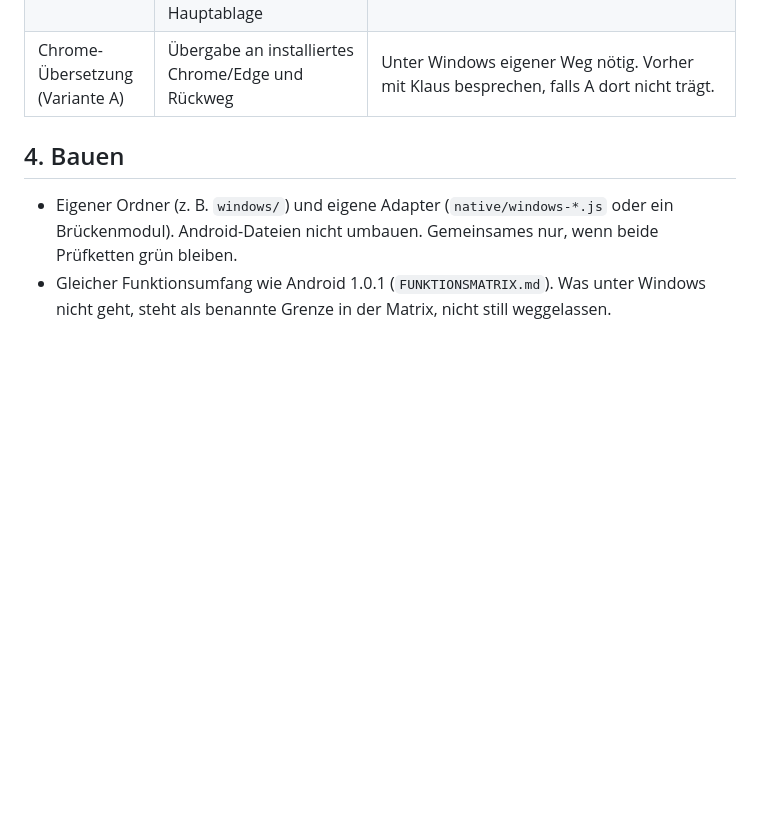
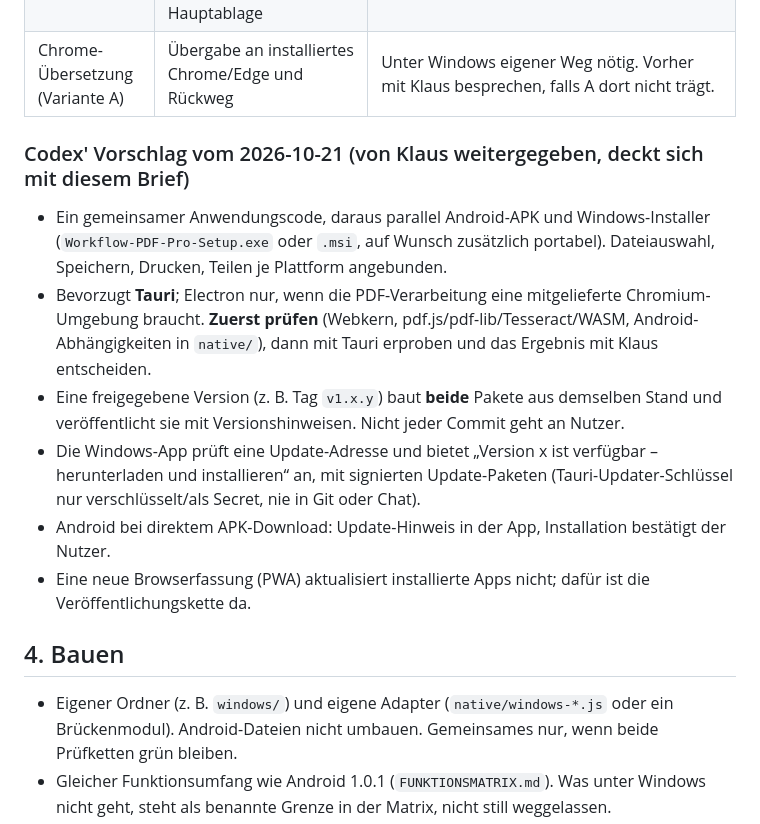
Before and after one commit to lausiklauskn-png/Workflow-PDF-Pro, a Markdown page: BRIEF_NACHFOLGE_2026-10-21_WINDOWS.md, the part around the change. GitHub-like rendering; blank space fills up the shorter version.

Commit message:
Brief Windows: Codex' Vorschlag aufgenommen (Tauri, gemeinsame Veröffentlichung, Update-Hinweis)
Co-Authored-By: Claude Opus 5.5 <noreply@anthropic.com>
Claude-Session: https://claude.ai/code/session_015dv9kh7qAxSqSbKYy1eETd

```diff
--- a/BRIEF_NACHFOLGE_2026-10-21_WINDOWS.md
+++ b/BRIEF_NACHFOLGE_2026-10-21_WINDOWS.md
@@ -38,6 +38,20 @@ Plan-vor-Code gilt. Diese Punkte entscheidet Klaus. Jeweils eine Empfehlung gebe
 | Speicherort | Arbeitsdatenbank in `%APPDATA%` + frei gewählter Rechnerordner/USB-Laufwerk als verschlüsselte Hauptablage | Wie unter Android (`SPEICHERORT-UND-TRESOR.md`): Ordnerwechsel ohne Datenverlust, keine stille leere Ersatzbibliothek. |
 | Chrome-Übersetzung (Variante A) | Übergabe an installiertes Chrome/Edge und Rückweg | Unter Windows eigener Weg nötig. Vorher mit Klaus besprechen, falls A dort nicht trägt. |
 
+### Codex' Vorschlag vom 2026-10-21 (von Klaus weitergegeben, deckt sich mit diesem Brief)
+
+- Ein gemeinsamer Anwendungscode, daraus parallel Android-APK und Windows-Installer (`Workflow-PDF-Pro-Setup.exe`
+  oder `.msi`, auf Wunsch zusätzlich portabel). Dateiauswahl, Speichern, Drucken, Teilen je Plattform angebunden.
+- Bevorzugt **Tauri**; Electron nur, wenn die PDF-Verarbeitung eine mitgelieferte Chromium-Umgebung braucht.
+  **Zuerst prüfen** (Webkern, pdf.js/pdf-lib/Tesseract/WASM, Android-Abhängigkeiten in `native/`), dann mit Tauri erproben
+  und das Ergebnis mit Klaus entscheiden.
+- Eine freigegebene Version (z. B. Tag `v1.x.y`) baut **beide** Pakete aus demselben Stand und veröffentlicht sie mit
+  Versionshinweisen. Nicht jeder Commit geht an Nutzer.
+- Die Windows-App prüft eine Update-Adresse und bietet „Version x ist verfügbar – herunterladen und installieren“ an,
+  mit signierten Update-Paketen (Tauri-Updater-Schlüssel nur verschlüsselt/als Secret, nie in Git oder Chat).
+- Android bei direktem APK-Download: Update-Hinweis in der App, Installation bestätigt der Nutzer.
+- Eine neue Browserfassung (PWA) aktualisiert installierte Apps nicht; dafür ist die Veröffentlichungskette da.
+
 ## 4. Bauen
 
 - Eigener Ordner (z. B. `windows/`) und eigene Adapter (`native/windows-*.js` oder ein Brückenmodul).
```
